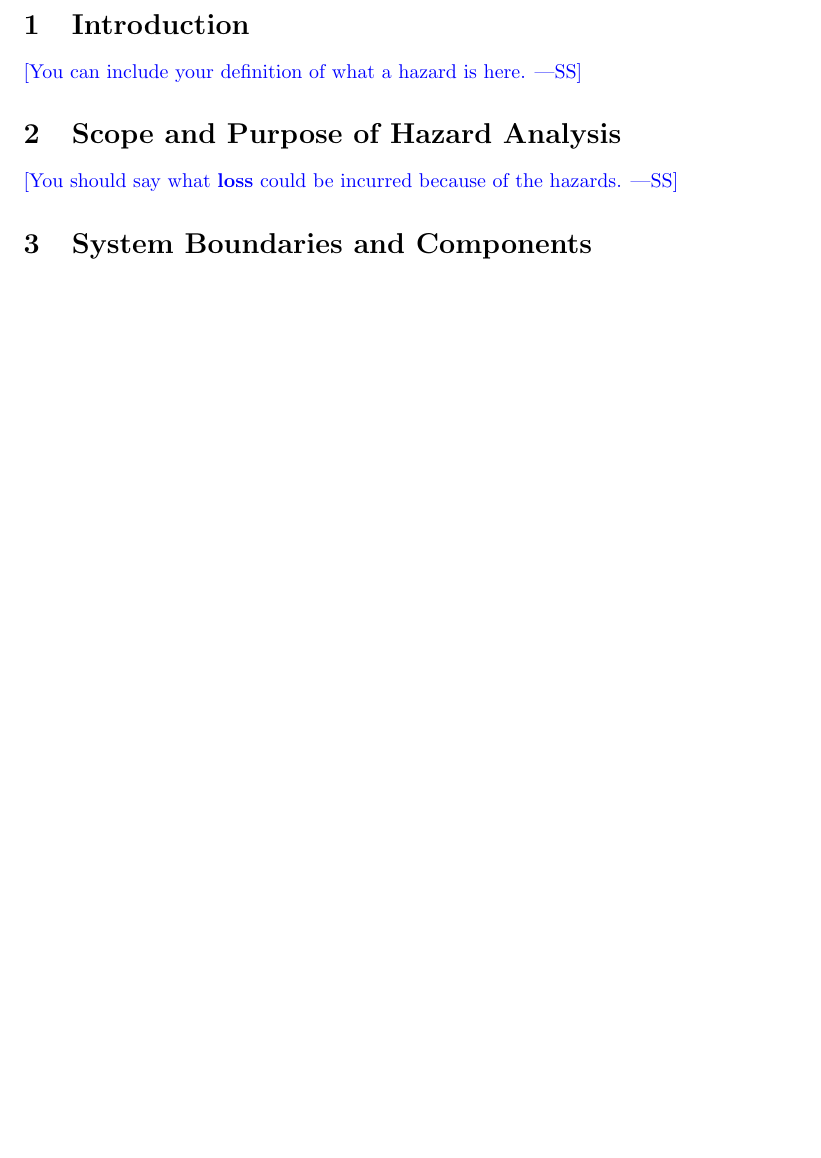
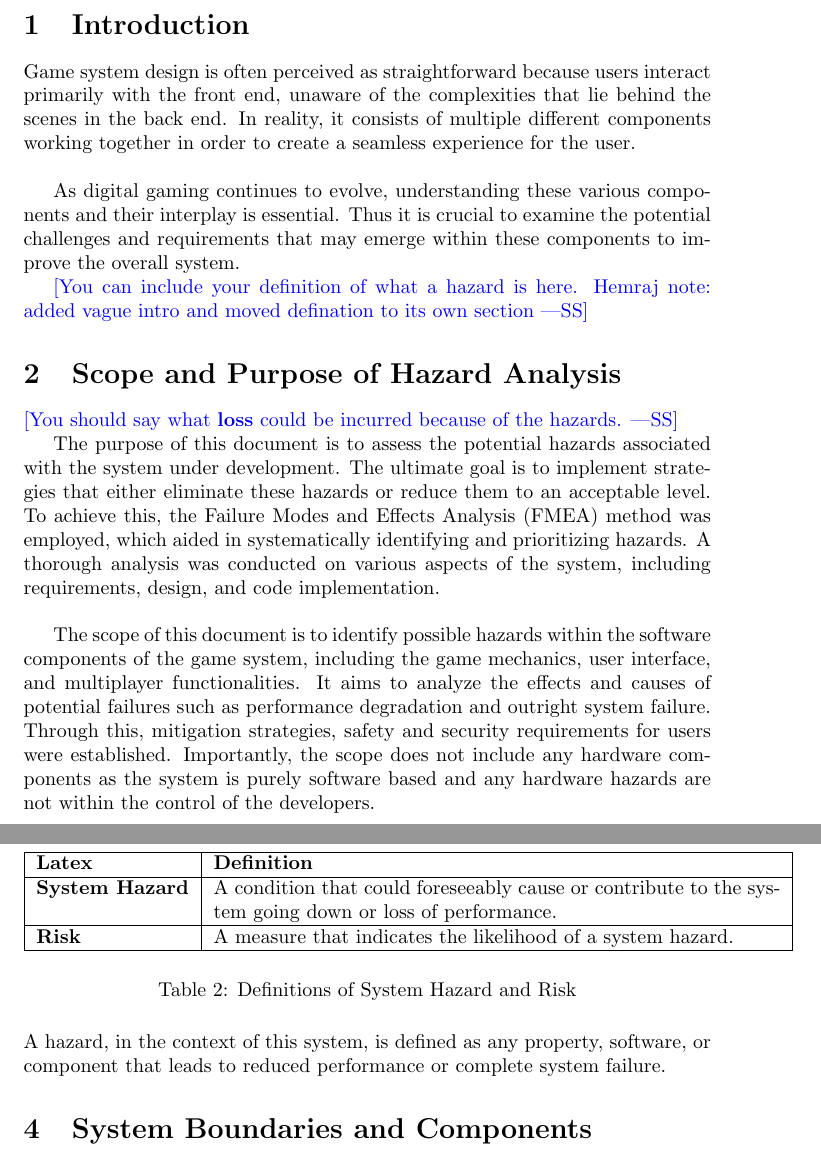
Before and after one commit to John-Popovici/duel-of-the-eights, a LaTeX document (docs/HazardAnalysis/HazardAnalysis.tex): part of page 4 of 6 before the commit and two parts of pages 4 and 5 of 7 after it, the two joined at a grey line, cut so that both start at the same text, the shorter picture padded with empty space. Compiled offline with pdfLaTeX.

Commit message:
📜 Added content to Hazard Analysis document (Sections 1,2,3)

```diff
--- a/docs/HazardAnalysis/HazardAnalysis.tex
+++ b/docs/HazardAnalysis/HazardAnalysis.tex
@@ -3,6 +3,7 @@
 \usepackage{booktabs}
 \usepackage{tabularx}
 \usepackage{hyperref}
+\usepackage{float}
 
 \hypersetup{
     colorlinks=true,       % false: boxed links; true: colored links
@@ -55,12 +56,36 @@ Date2 & Name(s) & Description of changes\\
 
 \section{Introduction}
 
-\wss{You can include your definition of what a hazard is here.}
+Game system design is often perceived as straightforward because users interact primarily with the front end, unaware of the complexities that lie behind the scenes in the back end. In reality, it consists of multiple different components working together in order to create a seamless experience for the user.\\
+
+As digital gaming continues to evolve, understanding these various components and their interplay is essential. Thus it is crucial to examine the potential challenges and requirements that may emerge within these components to improve the overall system.
+
+\wss{You can include your definition of what a hazard is here. Hemraj note: added vague intro and moved defination to its own section}
 
 \section{Scope and Purpose of Hazard Analysis}
 
 \wss{You should say what \textbf{loss} could be incurred because of the
 hazards.}
+
+The purpose of this document is to assess the potential hazards associated with the system under development. The ultimate goal is to implement strategies that either eliminate these hazards or reduce them to an acceptable level. To achieve this, the Failure Modes and Effects Analysis (FMEA) method was employed, which aided in systematically identifying and prioritizing hazards. A thorough analysis was conducted on various aspects of the system, including requirements, design, and code implementation.\\
+
+The scope of this document is to identify possible hazards within the software components of the game system, including the game mechanics, user interface, and multiplayer functionalities. It aims to analyze the effects and causes of potential failures such as performance degradation and outright system failure. Through this, mitigation strategies, safety and security requirements for users were established. Importantly, the scope does not include any hardware components as the system is purely software based and any hardware hazards are not within the control of the developers.
+
+\section{Hazard Definition}
+
+\begin{table}[H]
+    \centering
+    \begin{tabular}{|l|p{10cm}|}
+    \hline
+    \textbf{Latex} & \textbf{Definition} \\ \hline
+    \textbf{System Hazard} & A condition that could foreseeably cause or contribute to the system going down or loss of performance. \\ \hline
+    \textbf{Risk} & A measure that indicates the likelihood of a system hazard. \\ \hline
+    \end{tabular}
+    \caption{Definitions of System Hazard and Risk}
+\end{table}
+
+A hazard, in the context of this system, is defined as any property, software, or component that leads to reduced performance or complete system failure.
+
 
 \section{System Boundaries and Components}
 
```
Also changed, not shown: docs/HazardAnalysis/HazardAnalysis.pdf, docs/HazardAnalysis/HazardAnalysis.tex (2 more changed lines).
